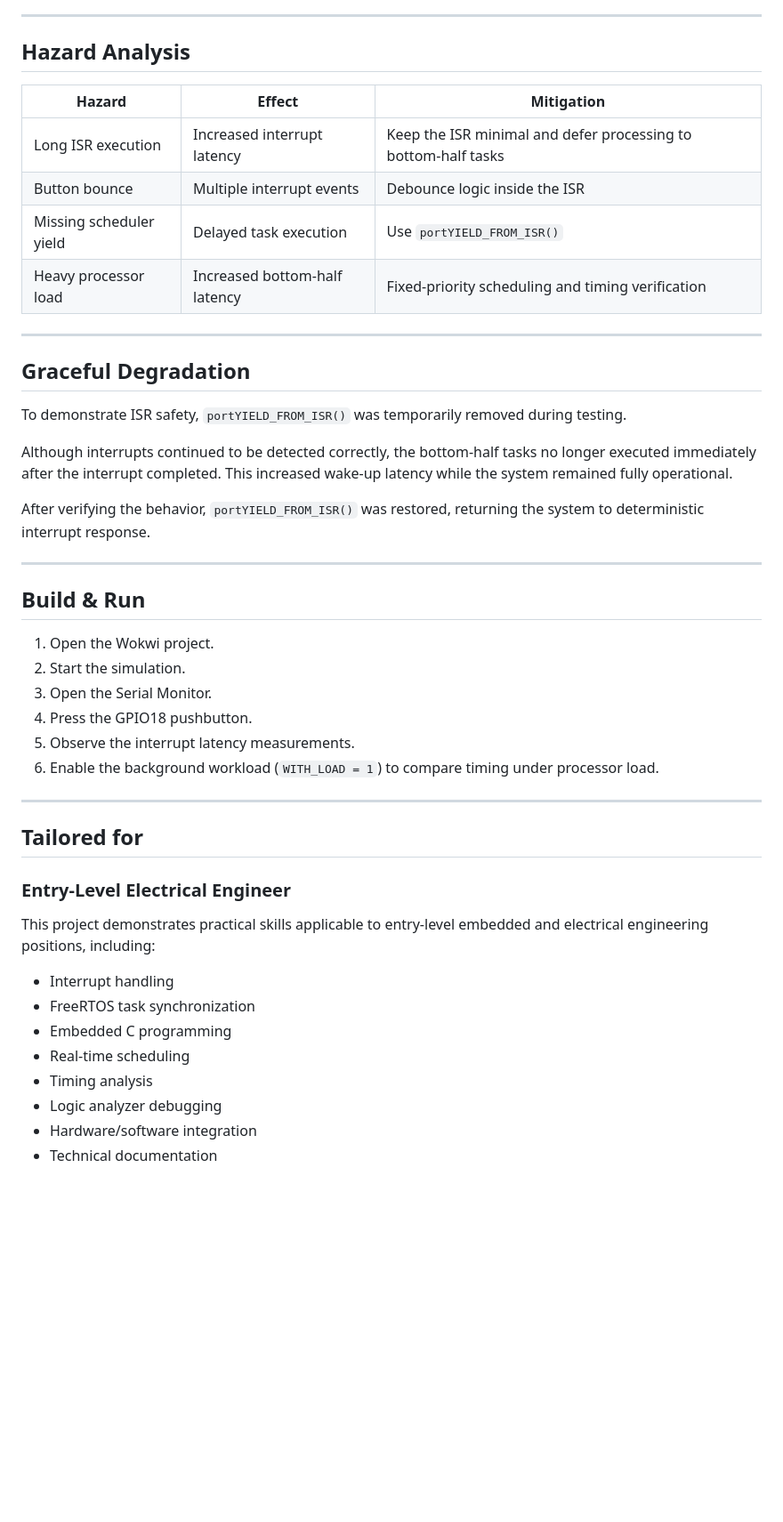
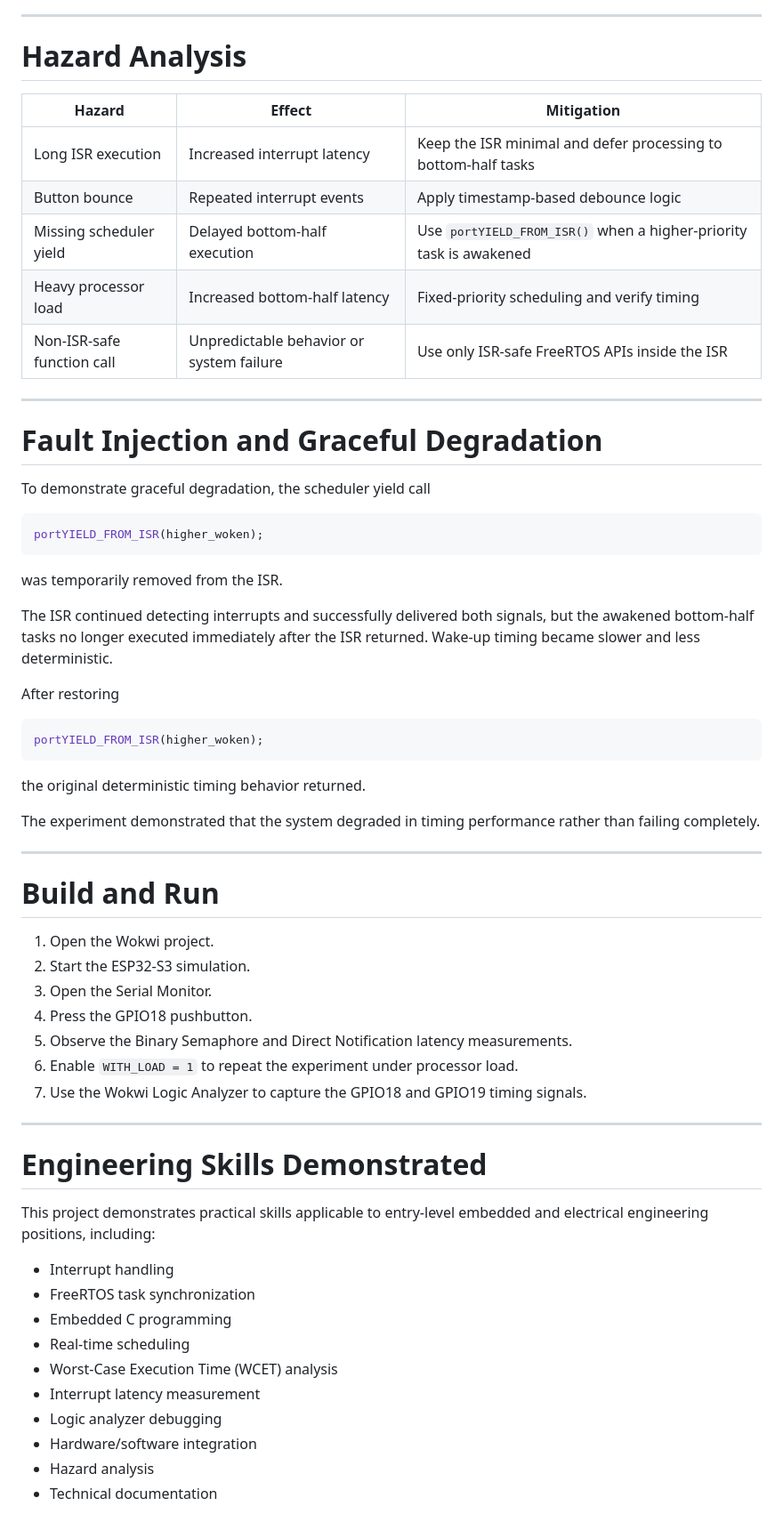
Before and after one commit to AndrewVanAuken/EEE4775-Capstone, a Markdown page: README.md, the part around one of its changes. Shown at 89% size. Drawn GitHub-style; blank space fills up the shorter version.

````diff
--- a/README.md
+++ b/README.md
@@ -96,41 +139,55 @@ Overall processor utilization was verified using the measured worst-case executi
 
 ---
 
-## Hazard Analysis
+# Hazard Analysis
 
 | Hazard | Effect | Mitigation |
 |---------|--------|------------|
 | Long ISR execution | Increased interrupt latency | Keep the ISR minimal and defer processing to bottom-half tasks |
-| Button bounce | Multiple interrupt events | Debounce logic inside the ISR |
-| Missing scheduler yield | Delayed task execution | Use `portYIELD_FROM_ISR()` |
-| Heavy processor load | Increased bottom-half latency | Fixed-priority scheduling and timing verification |
+| Button bounce | Repeated interrupt events | Apply timestamp-based debounce logic |
+| Missing scheduler yield | Delayed bottom-half execution | Use `portYIELD_FROM_ISR()` when a higher-priority task is awakened |
+| Heavy processor load | Increased bottom-half latency | Fixed-priority scheduling and verify timing |
+| Non-ISR-safe function call | Unpredictable behavior or system failure | Use only ISR-safe FreeRTOS APIs inside the ISR |
 
 ---
 
-## Graceful Degradation
+# Fault Injection and Graceful Degradation
 
-To demonstrate ISR safety, `portYIELD_FROM_ISR()` was temporarily removed during testing.
+To demonstrate graceful degradation, the scheduler yield call
 
-Although interrupts continued to be detected correctly, the bottom-half tasks no longer executed immediately after the interrupt completed. This increased wake-up latency while the system remained fully operational.
+```cpp
+portYIELD_FROM_ISR(higher_woken);
+```
 
-After verifying the behavior, `portYIELD_FROM_ISR()` was restored, returning the system to deterministic interrupt response.
+was temporarily removed from the ISR.
+
+The ISR continued detecting interrupts and successfully delivered both signals, but the awakened bottom-half tasks no longer executed immediately after the ISR returned. Wake-up timing became slower and less deterministic.
+
+After restoring
+
+```cpp
+portYIELD_FROM_ISR(higher_woken);
+```
+
+the original deterministic timing behavior returned.
+
+The experiment demonstrated that the system degraded in timing performance rather than failing completely.
 
 ---
 
-## Build & Run
+# Build and Run
 
 1. Open the Wokwi project.
-2. Start the simulation.
+2. Start the ESP32-S3 simulation.
 3. Open the Serial Monitor.
 4. Press the GPIO18 pushbutton.
-5. Observe the interrupt latency measurements.
-6. Enable the background workload (`WITH_LOAD = 1`) to compare timing under processor load.
+5. Observe the Binary Semaphore and Direct Notification latency measurements.
+6. Enable `WITH_LOAD = 1` to repeat the experiment under processor load.
+7. Use the Wokwi Logic Analyzer to capture the GPIO18 and GPIO19 timing signals.
 
 ---
 
-## Tailored for
-
-### Entry-Level Electrical Engineer
+# Engineering Skills Demonstrated
 
 This project demonstrates practical skills applicable to entry-level embedded and electrical engineering positions, including:
 
@@ -138,7 +195,9 @@ This project demonstrates practical skills applicable to entry-level embedded an
 - FreeRTOS task synchronization
 - Embedded C programming
 - Real-time scheduling
-- Timing analysis
+- Worst-Case Execution Time (WCET) analysis
+- Interrupt latency measurement
 - Logic analyzer debugging
 - Hardware/software integration
+- Hazard analysis
 - Technical documentation
````
Also changed, not shown: other parts of README.md (+82 -27 lines).
